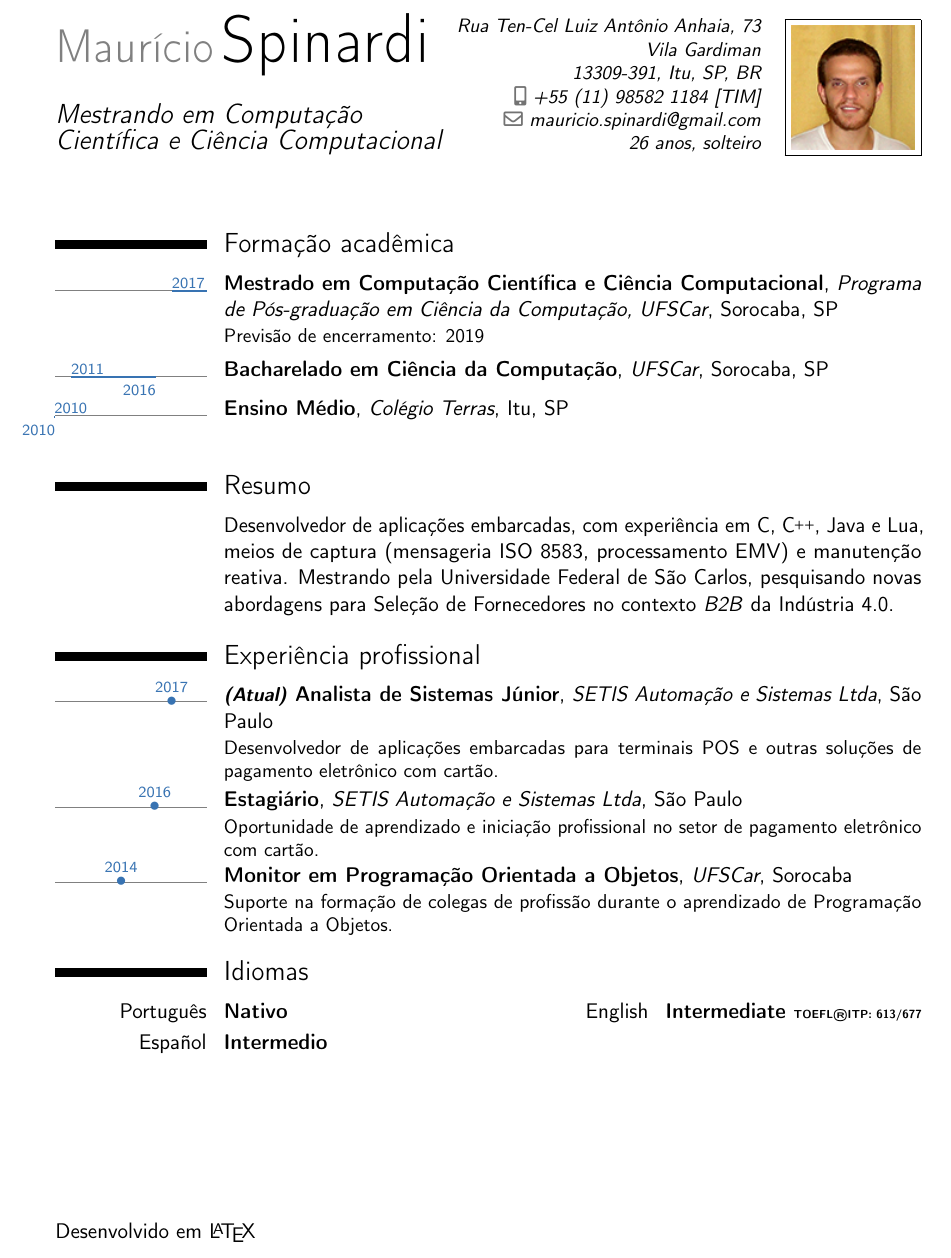
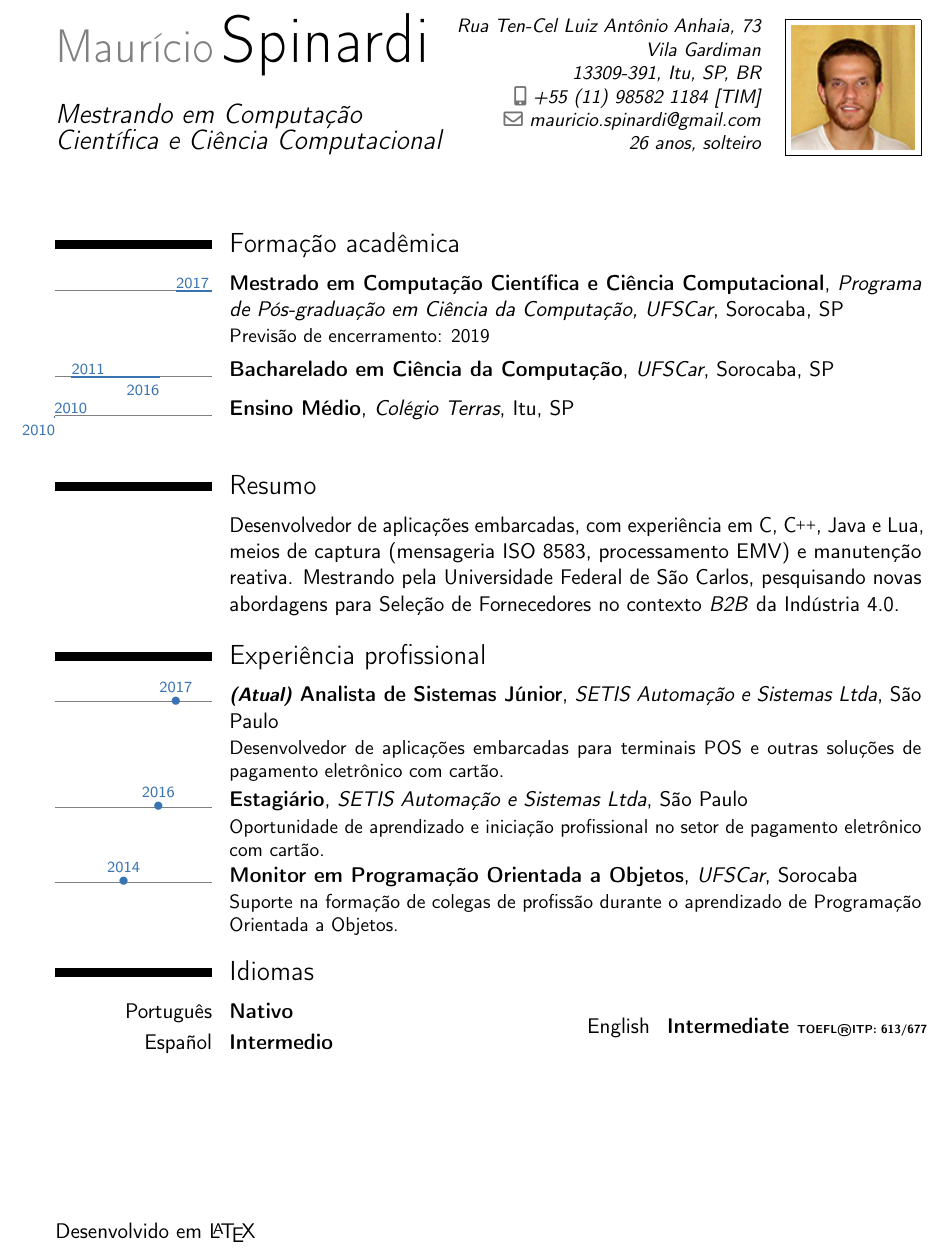
Before and after one commit to mauriciospinardi/latex-curriculum-vitae, a LaTeX CV (src/curriculum-vitae.tex): part of page 1 of 2, cut so that both start at the same text. Compiled offline with pdfLaTeX.

Commit message:
Atualiza seção Idiomas, largura da linha do tempo e remove LaTeX da seção Habilidades

```diff
--- a/src/curriculum-vitae.tex
+++ b/src/curriculum-vitae.tex
@@ -44,7 +44,7 @@
 \usepackage{moderntimeline}
 
 % Timeline horizontal size
-\setlength{\hintscolumnwidth}{2.75cm}
+\setlength{\hintscolumnwidth}{2.85cm}
 
 % Timeline width
 \tlwidth{0}
@@ -167,8 +167,13 @@ Programação Orientada a Objetos.}
 
 \section{Idiomas}
 
-\cvdoubleitem{Português}{\textbf{Nativo}}{English}{\textbf{Intermediate \tiny{TOEFL®ITP: 613/677}}}
-\cvdoubleitem{Español}{\textbf{Intermedio}}{}{}
+\begin{minipage}[htb]{.5\textwidth}
+    \cvitem{Português}{\textbf{Nativo}}
+    \cvitem{Español}{\textbf{Intermedio}}
+\end{minipage}
+\begin{minipage}[htb]{.5\textwidth}
+    \cvitem{English}{\textbf{Intermediate \tiny{TOEFL®ITP: 613/677}}}
+\end{minipage}
 
 \vfill
 Desenvolvido em \LaTeX
```
Also changed, not shown: src/curriculum-vitae.tex (1 more changed lines).
